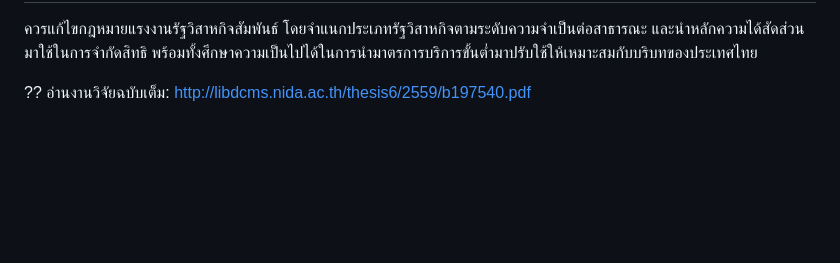
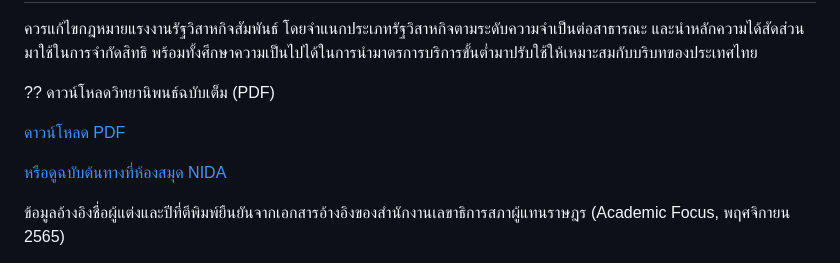
Before and after one commit to singlight-bit/RightsOfLaw, a Markdown page: README.md, the part around the change. Rendered like a GitHub page; blank space fills up the shorter version.

```diff
--- a/README.md
+++ b/README.md
@@ -23,9 +23,18 @@
 <h2>ข้อเสนอแนะเชิงนโยบาย</h2>
 <p>ควรแก้ไขกฎหมายแรงงานรัฐวิสาหกิจสัมพันธ์ โดยจำแนกประเภทรัฐวิสาหกิจตามระดับความจำเป็นต่อสาธารณะ และนำหลักความได้สัดส่วนมาใช้ในการจำกัดสิทธิ พร้อมทั้งศึกษาความเป็นไปได้ในการนำมาตรการบริการขั้นต่ำมาปรับใช้ให้เหมาะสมกับบริบทของประเทศไทย</p>
 
-<div class="link-box">
-  ?? อ่านงานวิจัยฉบับเต็ม:
-  <a href="http://libdcms.nida.ac.th/thesis6/2559/b197540.pdf" target="_blank">http://libdcms.nida.ac.th/thesis6/2559/b197540.pdf</a>
+<div class="download-box">
+
+  <p>?? ดาวน์โหลดวิทยานิพนธ์ฉบับเต็ม (PDF)</p>
+
+  <a href="https://pdfhost.io/v/w5qp6r3F5w_สิทธินัดหยุดงานในกิจการสาธารณูปโภค" class="download-btn" target="_blank">ดาวน์โหลด PDF</a>
+
+  <a href="http://libdcms.nida.ac.th/thesis6/2559/b197540.pdf" class="backup-link" target="_blank">หรือดูฉบับต้นทางที่ห้องสมุด NIDA</a>
+
 </div>
+
+
+<p class="note">ข้อมูลอ้างอิงชื่อผู้แต่งและปีที่ตีพิมพ์ยืนยันจากเอกสารอ้างอิงของสำนักงานเลขาธิการสภาผู้แทนราษฎร (Academic Focus, พฤศจิกายน 2565)</p>
+
 </body>
 </html>
```
